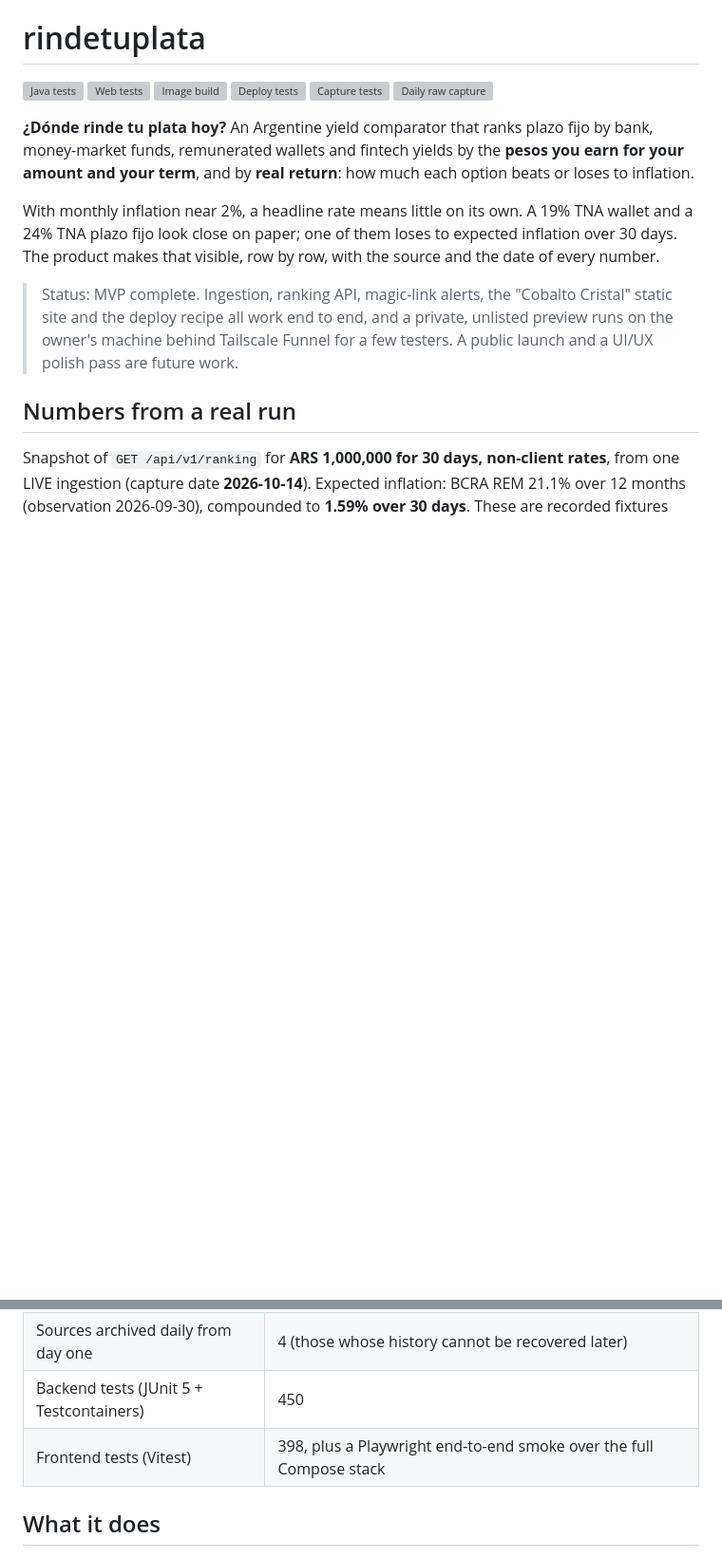
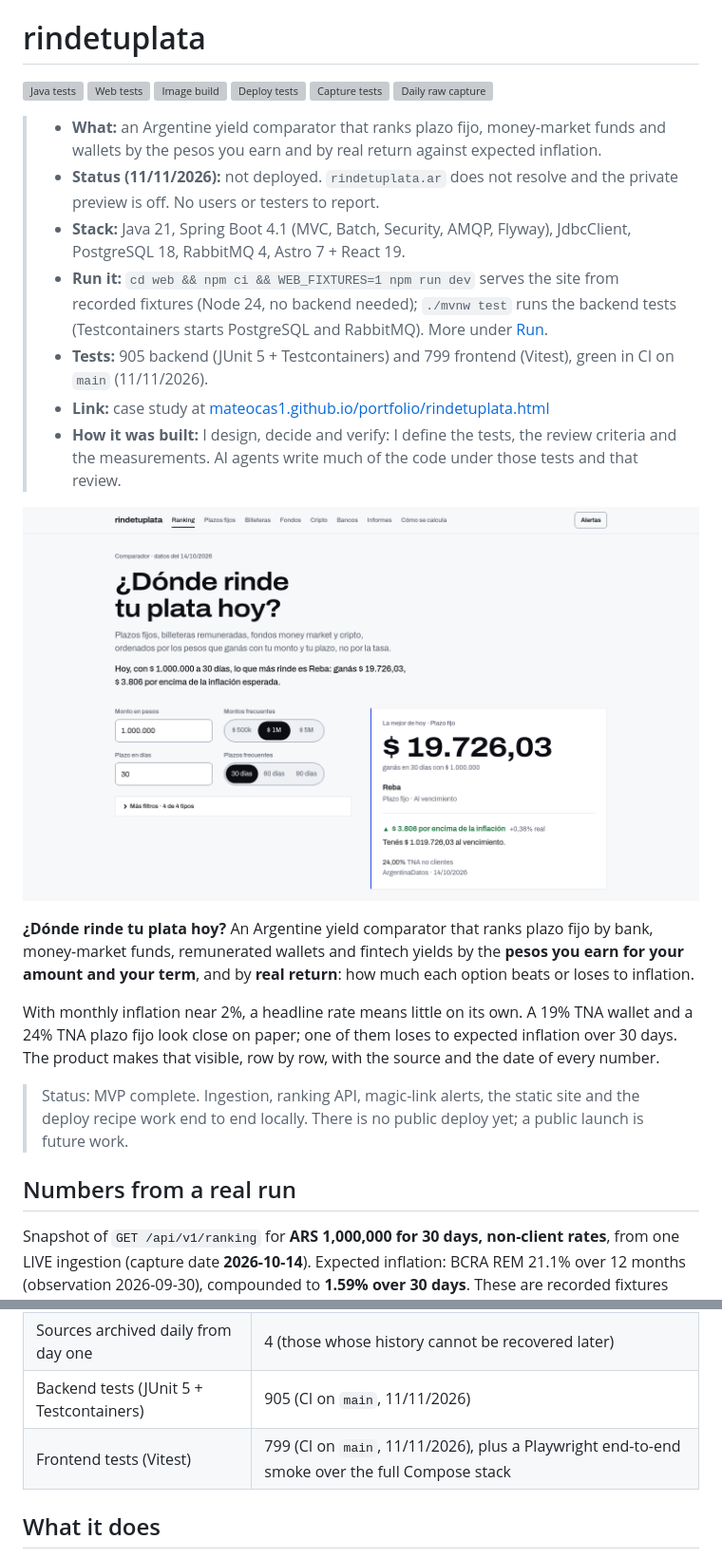
Before and after one commit to Mateocas1/rindetuplata, a Markdown page: README.md, 2 parts joined by grey strips. Shown at 95% size. Rendered like a GitHub page; pictures changed too: docs/home.png (added); blank space fills up the shorter version; grey boxes are pictures that could not be loaded.

Commit message:
docs: refresh the README after the redesign and add an MIT license

```diff
--- a/README.md
+++ b/README.md
@@ -7,6 +7,16 @@
 [![Capture tests](https://github.com/Mateocas1/rindetuplata/actions/workflows/capture-test.yml/badge.svg)](https://github.com/Mateocas1/rindetuplata/actions/workflows/capture-test.yml)
 [![Daily raw capture](https://github.com/Mateocas1/rindetuplata/actions/workflows/daily-capture.yml/badge.svg)](https://github.com/Mateocas1/rindetuplata/actions/workflows/daily-capture.yml)
 
+> - **What:** an Argentine yield comparator that ranks plazo fijo, money-market funds and wallets by the pesos you earn and by real return against expected inflation.
+> - **Status (11/11/2026):** not deployed. `rindetuplata.ar` does not resolve and the private preview is off. No users or testers to report.
+> - **Stack:** Java 21, Spring Boot 4.1 (MVC, Batch, Security, AMQP, Flyway), JdbcClient, PostgreSQL 18, RabbitMQ 4, Astro 7 + React 19.
+> - **Run it:** `cd web && npm ci && WEB_FIXTURES=1 npm run dev` serves the site from recorded fixtures (Node 24, no backend needed); `./mvnw test` runs the backend tests (Testcontainers starts PostgreSQL and RabbitMQ). More under [Run](#run).
+> - **Tests:** 905 backend (JUnit 5 + Testcontainers) and 799 frontend (Vitest), green in CI on `main` (11/11/2026).
+> - **Link:** case study at [mateocas1.github.io/portfolio/rindetuplata.html](https://mateocas1.github.io/portfolio/rindetuplata.html)
+> - **How it was built:** I design, decide and verify: I define the tests, the review criteria and the measurements. AI agents write much of the code under those tests and that review.
+
+![rindetuplata home page, served from the recorded fixtures of 14/10/2026](docs/home.png)
+
 **¿Dónde rinde tu plata hoy?** An Argentine yield comparator that ranks plazo fijo by bank, money-market
 funds, remunerated wallets and fintech yields by the **pesos you earn for your amount and your term**, and by
 **real return**: how much each option beats or loses to inflation.
@@ -15,9 +25,8 @@ With monthly inflation near 2%, a headline rate means little on its own. A 19% T
 plazo fijo look close on paper; one of them loses to expected inflation over 30 days. The product makes that
 visible, row by row, with the source and the date of every number.
 
-> Status: MVP complete. Ingestion, ranking API, magic-link alerts, the "Cobalto Cristal" static site and the
-> deploy recipe all work end to end, and a private, unlisted preview runs on the owner's machine behind
-> Tailscale Funnel for a few testers. A public launch and a UI/UX polish pass are future work.
+> Status: MVP complete. Ingestion, ranking API, magic-link alerts, the static site and the deploy recipe
+> work end to end locally. There is no public deploy yet; a public launch is future work.
 
 ## Numbers from a real run
 
@@ -49,8 +58,8 @@ saver persona). Of the top 200, **79 lose to expected inflation** over the 30 da
 |---|---|
 | External sources behind adapters | 9 (BCRA transparency and statistics, ArgentinaDatos, dolarapi, Ualá, curated rates) |
 | Sources archived daily from day one | 4 (those whose history cannot be recovered later) |
-| Backend tests (JUnit 5 + Testcontainers) | 450 |
-| Frontend tests (Vitest) | 398, plus a Playwright end-to-end smoke over the full Compose stack |
+| Backend tests (JUnit 5 + Testcontainers) | 905 (CI on `main`, 11/11/2026) |
+| Frontend tests (Vitest) | 799 (CI on `main`, 11/11/2026), plus a Playwright end-to-end smoke over the full Compose stack |
 
 ## What it does
 
```
Also changed, not shown: other parts of README.md (+13 -6 lines), 1 other file.
